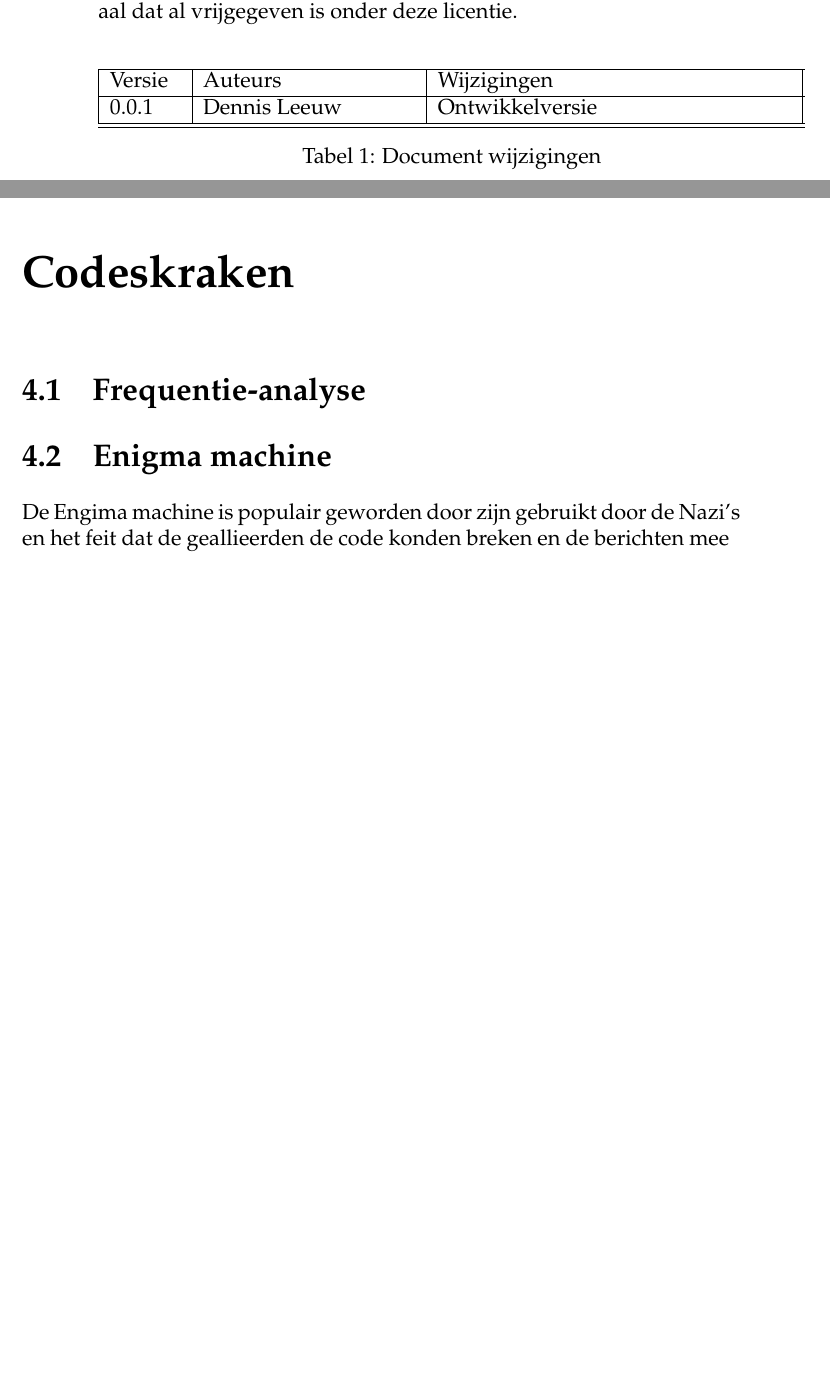
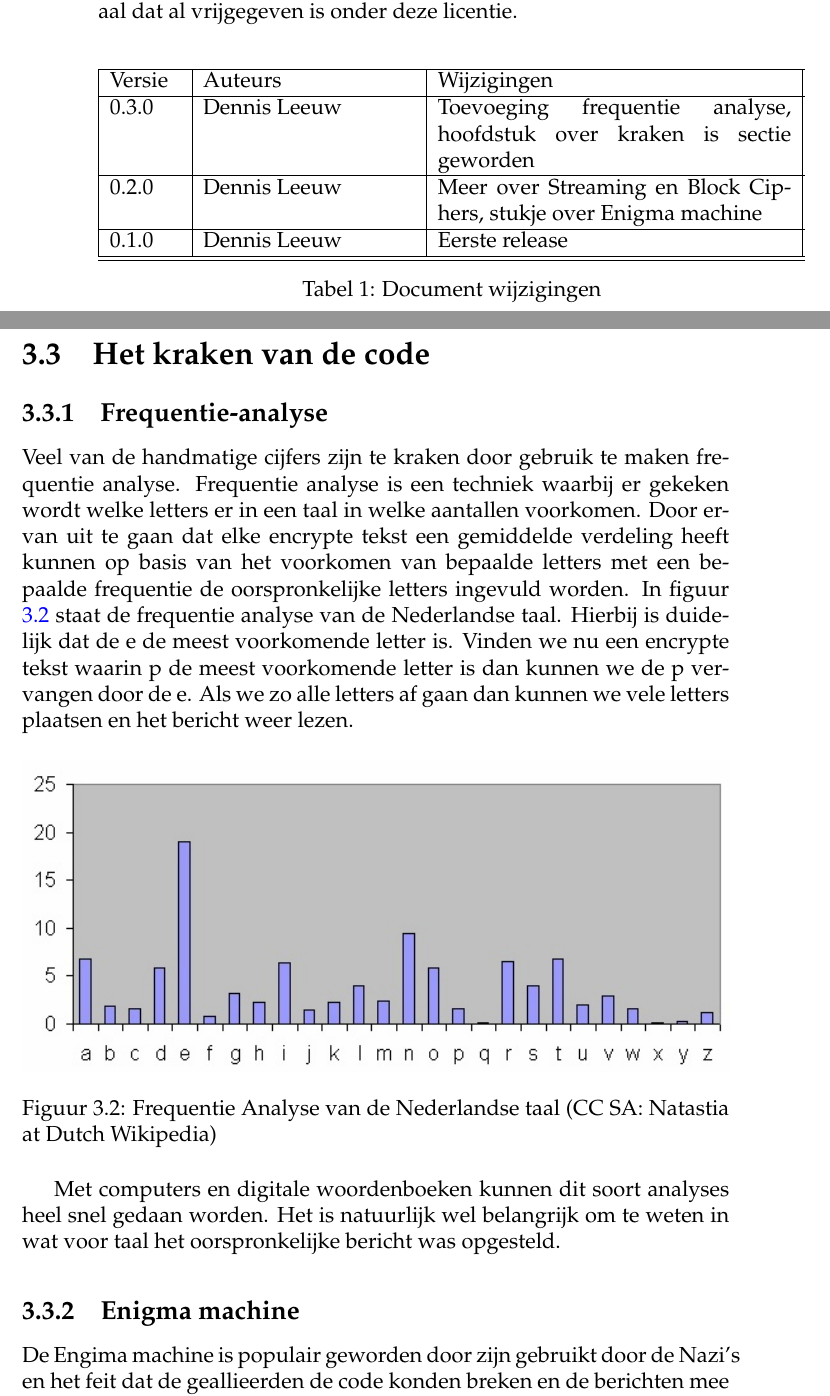
Before and after one commit to DennisLeeuw/Security, a LaTeX book (src/Security_Cryptografie.tex, which reads src/DocChanges_crypto.tex, src/FrequentieAnalyse.tex): two parts of pages 4 and 17 of 36 before the commit and two parts of pages 4 and 15 of 36 after it, joined at a grey line, cut so that both start at the same text, the shorter picture padded with empty space. Compiled offline with pdfLaTeX.

Commit message:
Toevoeging frequentie analyse

```diff
--- a/src/DocChanges_crypto.tex
+++ b/src/DocChanges_crypto.tex
@@ -7,9 +7,17 @@
 	Auteurs &
 	Wijzigingen\\
 \hline
-	0.0.1 &
+	0.3.0 &
 	Dennis Leeuw &
-	Ontwikkelversie\\
+	Toevoeging frequentie analyse, hoofdstuk over kraken is sectie geworden\\
+\hline
+	0.2.0 &
+	Dennis Leeuw &
+	Meer over Streaming en Block Ciphers, stukje over Enigma machine\\
+\hline
+	0.1.0 &
+	Dennis Leeuw &
+	Eerste release\\
 \hline
 \hline
 \end{tabularx}
--- /dev/null
+++ b/src/FrequentieAnalyse.tex
@@ -0,0 +1,9 @@
+Veel van de handmatige cijfers zijn te kraken door gebruik te maken frequentie analyse\index{Frequentie analyse}. Frequentie analyse is een techniek waarbij er gekeken wordt welke letters er in een taal in welke aantallen voorkomen. Door ervan uit te gaan dat elke encrypte tekst een gemiddelde verdeling heeft kunnen op basis van het voorkomen van bepaalde letters met een bepaalde frequentie de oorspronkelijke letters ingevuld worden. In figuur \ref{fig:NEfreq} staat de frequentie analyse van de Nederlandse taal. Hierbij is duidelijk dat de e de meest voorkomende letter is. Vinden we nu een encrypte tekst waarin p de meest voorkomende letter is dan kunnen we de p vervangen door de e. Als we zo alle letters af gaan dan kunnen we vele letters plaatsen en het bericht weer lezen.
+
+\begin{figure}[h]
+	\includegraphics[width=\textwidth]{NEfreq.jpg}
+	\caption{Frequentie Analyse van de Nederlandse taal (CC SA: Natastia at Dutch Wikipedia)}
+	\label{fig:NEfreq}
+\end{figure}
+
+Met computers en digitale woordenboeken kunnen dit soort analyses heel snel gedaan worden. Het is natuurlijk wel belangrijk om te weten in wat voor taal het oorspronkelijke bericht was opgesteld.
--- a/src/Security_Cryptografie.tex
+++ b/src/Security_Cryptografie.tex
@@ -118,4 +118,7 @@
 \input{src/crypto_matrix}
 \subsection{Matrix met passphrase}
 \input{src/crypto_matrix_passphrase}
-\section{One-time pad}
+\section{Het kraken van de code}
+\subsection{Frequentie-analyse}
+\input{src/FrequentieAnalyse}
+\subsection{Enigma machine}
@@ -124,7 +129,3 @@
-\chapter{Codeskraken}
-\section{Frequentie-analyse}
-\section{Enigma machine}
-\input{src/EnigmaMachine}
 
 \chapter{Digitale cryptografie}
 \section{Symmetrisch}
```
Also changed, not shown: images/NEfreq.jpg (added), src/Security_Cryptografie.tex (4 more changed lines).
